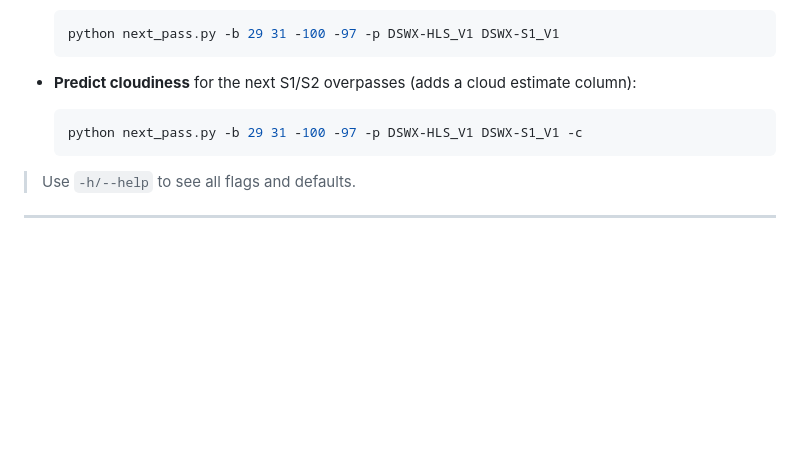
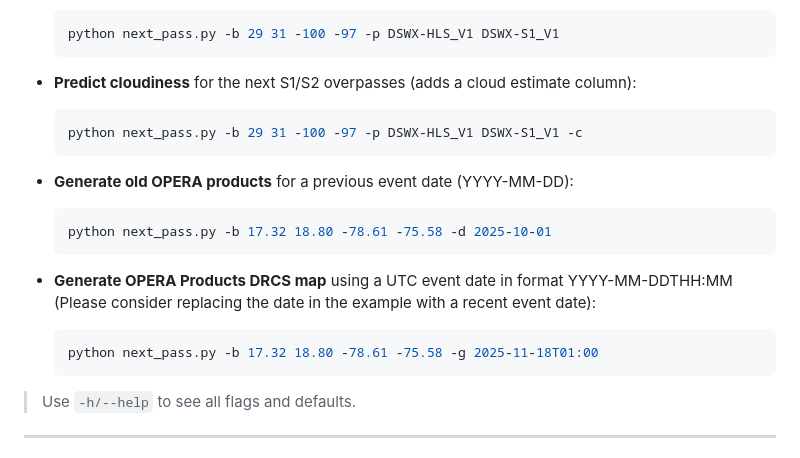
Before and after one commit to ifenni/next_pass_dev, a Markdown page: README.md, the part around the change. Rendered like a GitHub page; blank space fills up the shorter version.

Commit message:
update Readme with DRCS map info

````diff
--- a/README.md
+++ b/README.md
@@ -105,6 +105,19 @@ python next_pass.py -b /path/to/aoi.kml
   python next_pass.py -b 29 31 -100 -97 -p DSWX-HLS_V1 DSWX-S1_V1 -c
   ```
 
+- **Generate old OPERA products** for a previous event date (YYYY-MM-DD):
+
+  ```bash
+  python next_pass.py -b 17.32 18.80 -78.61 -75.58 -d 2025-10-01
+  ```
+
+- **Generate OPERA Products DRCS map** using a UTC event date in format YYYY-MM-DDTHH:MM
+  (Please consider replacing the date in the example with a recent event date):
+
+  ```bash
+  python next_pass.py -b 17.32 18.80 -78.61 -75.58 -g 2025-11-18T01:00
+  ```
+
 > Use `-h/--help` to see all flags and defaults.
 
 ---
````
